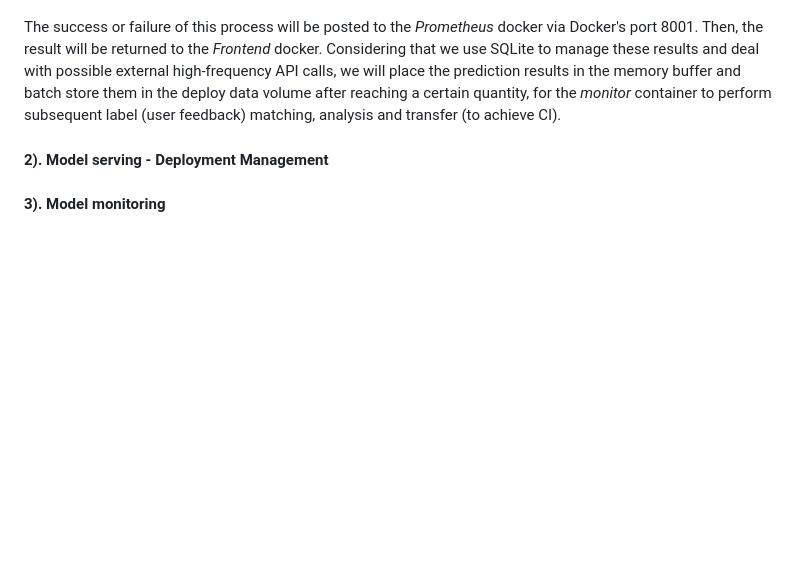
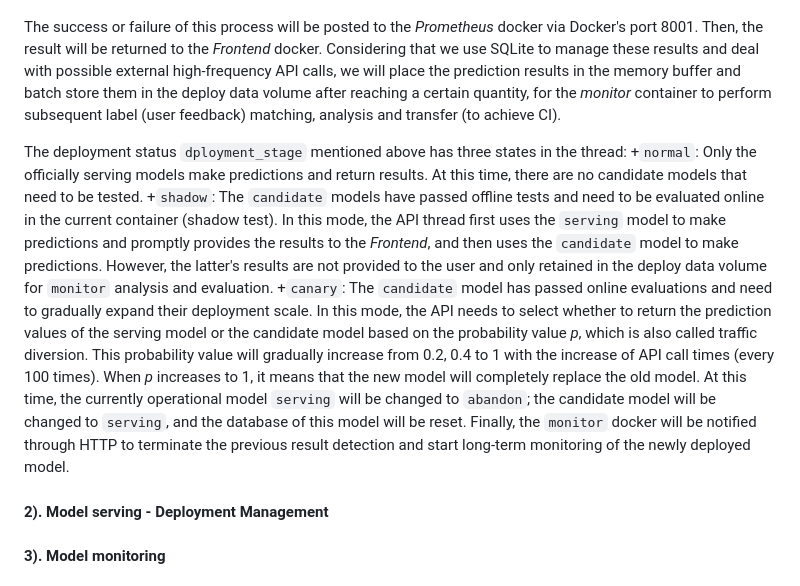
Before and after one commit to YunchiZ/ECE-GY-9183-Project, a Markdown page: README.md, the part around the change. Drawn GitHub-style; blank space fills up the shorter version.

```diff
--- a/README.md
+++ b/README.md
@@ -280,7 +280,10 @@ When requested by the user, the *Frontend* docker will trigger the *deploy* dock
 
 The success or failure of this process will be posted to the *Prometheus* docker via Docker's port 8001. Then, the result will be returned to the *Frontend* docker. Considering that we use SQLite to manage these results and deal with possible external high-frequency API calls, we will place the prediction results in the memory buffer and batch store them in the deploy data volume after reaching a certain quantity, for the *monitor* container to perform subsequent label (user feedback) matching, analysis and transfer (to achieve CI).
 
-
+The deployment status `dployment_stage` mentioned above has three states in the thread:
++`normal`: Only the officially serving models make predictions and return results. At this time, there are no candidate models that need to be tested.
++`shadow`: The `candidate` models have passed offline tests and need to be evaluated online in the current container (shadow test). In this mode, the API thread first uses the `serving` model to make predictions and promptly provides the results to the *Frontend*, and then uses the `candidate` model to make predictions. However, the latter's results are not provided to the user and only retained in the deploy data volume for `monitor` analysis and evaluation.
++`canary`: The `candidate` model has passed online evaluations and need to gradually expand their deployment scale. In this mode, the API needs to select whether to return the prediction values of the serving model or the candidate model based on the probability value *p*, which is also called traffic diversion. This probability value will gradually increase from 0.2, 0.4 to 1 with the increase of API call times (every 100 times). When *p* increases to 1, it means that the new model will completely replace the old model. At this time, the currently operational model `serving` will be changed to `abandon`; the candidate model will be changed to `serving`, and the database of this model will be reset. Finally, the `monitor` docker will be notified through HTTP to terminate the previous result detection and start long-term monitoring of the newly deployed model.
 
 
 #### 2). Model serving - Deployment Management
```
